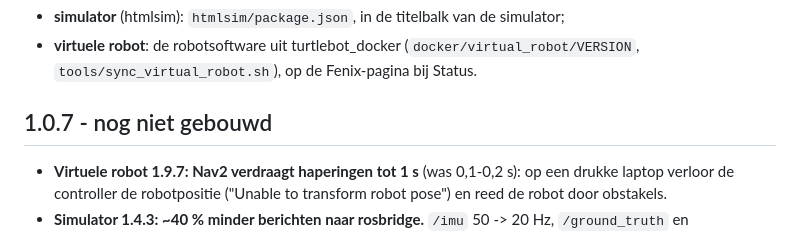
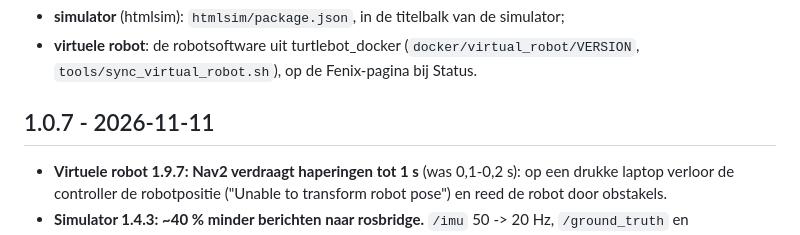
Before and after one commit to JeremyLebon/turtlebot_vis, a Markdown page: CHANGELOG.md, the part around the change. Rendered like a GitHub page.

Commit message:
CHANGELOG: 1.0.7 gebouwd en gepusht
Co-Authored-By: Claude Opus 5.5 <noreply@anthropic.com>
Claude-Session: https://claude.ai/code/session_01F71shPA8DKJ6SunZfQ5EXb

```diff
--- a/CHANGELOG.md
+++ b/CHANGELOG.md
@@ -12,7 +12,7 @@ Eigen versies, los daarvan:
   (`docker/virtual_robot/VERSION`, `tools/sync_virtual_robot.sh`), op de
   Fenix-pagina bij Status.
 
-## 1.0.7 - nog niet gebouwd
+## 1.0.7 - 2026-11-11
 - **Virtuele robot 1.9.7: Nav2 verdraagt haperingen tot 1 s** (was 0,1-0,2 s):
   op een drukke laptop verloor de controller de robotpositie ("Unable to
   transform robot pose") en reed de robot door obstakels.
```
